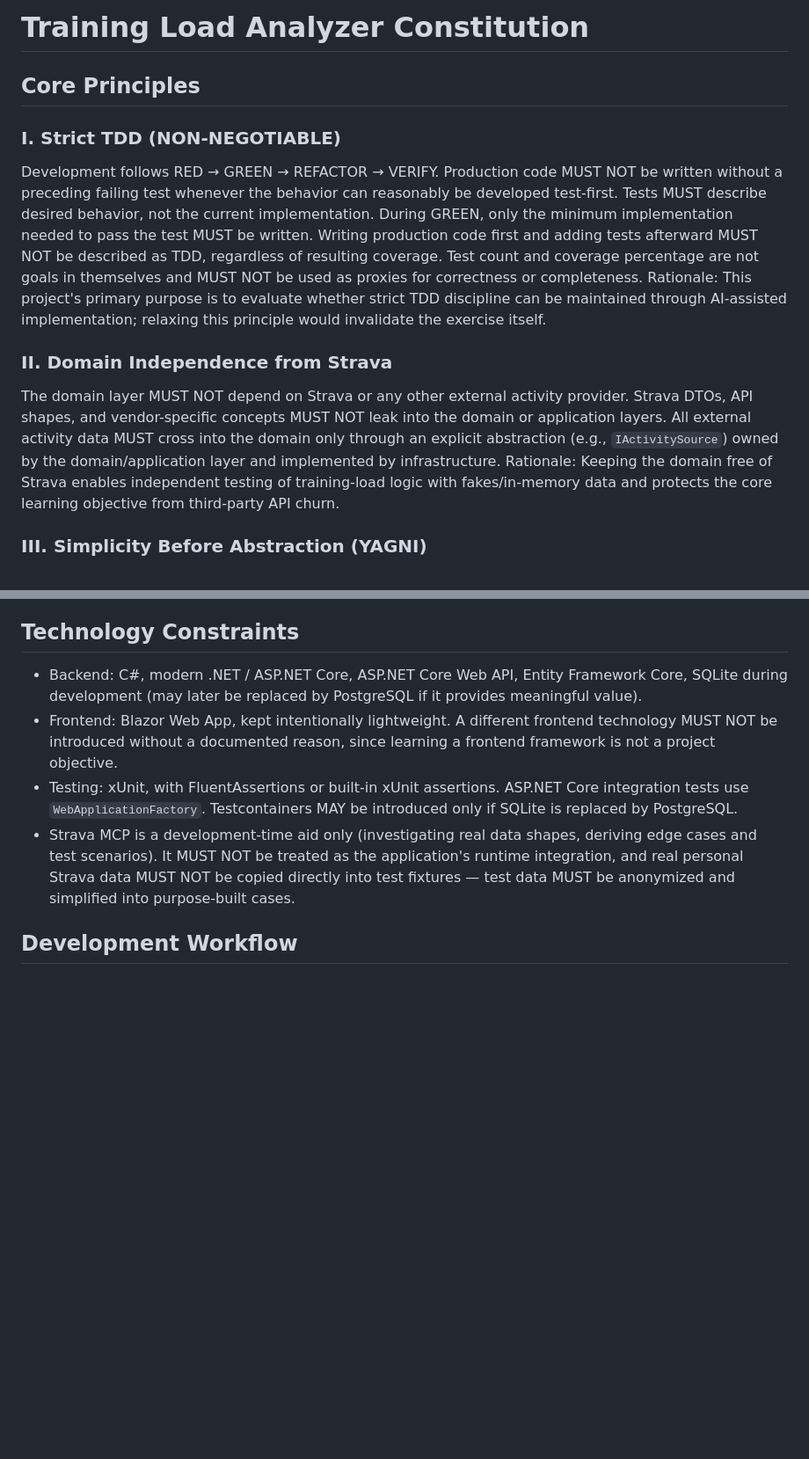
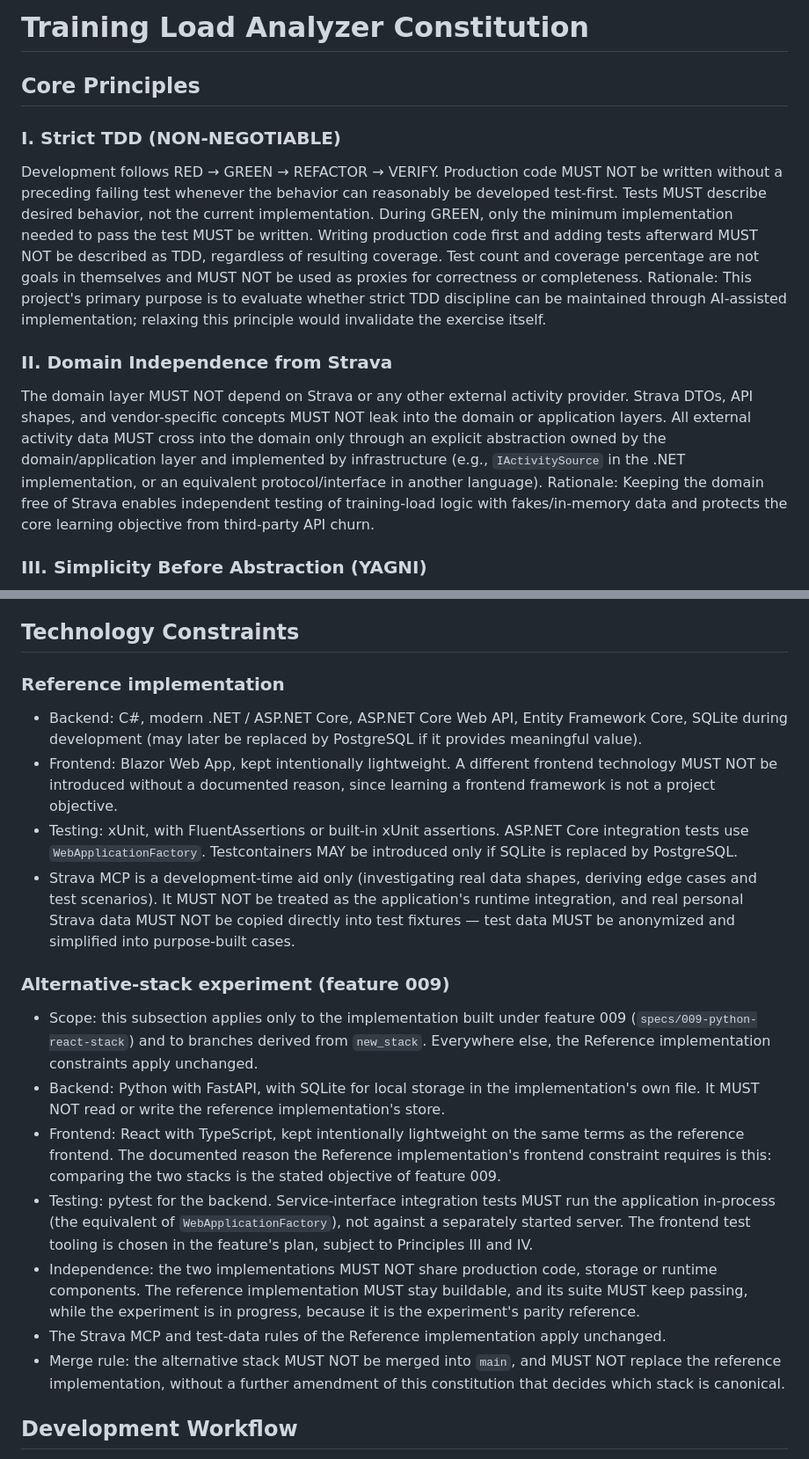
Before and after one commit to juusimaa/training-load-analyzer, a Markdown page: .specify/memory/constitution.md, 2 parts joined by grey strips. Shown at 88% size. GitHub-like rendering; blank space fills up the shorter version.

Commit message:
docs: amend constitution to v1.1.0 (alternative-stack experiment for feature 009)

```diff
--- a/.specify/memory/constitution.md
+++ b/.specify/memory/constitution.md
@@ -1,19 +1,24 @@
 <!--
 Sync Impact Report
-- Version change: [none] → 1.0.0 (initial ratification)
-- Modified principles: n/a (initial adoption)
+- Version change: 1.0.0 → 1.1.0 (MINOR: new Technology Constraints subsection; materially
+  expanded guidance in Principles II and IV; no principle removed or redefined)
+- Modified principles:
+  - II. Domain Independence from Strava: the abstraction example is now language-neutral
+    (`IActivitySource` is kept as the .NET example, and a protocol/interface is named as the
+    equivalent). The rule is unchanged.
+  - IV. Testability: now says explicitly that a mocking facility that ships with a language or test
+    runner (e.g. Python's `unittest.mock`, a test runner's built-in mock functions) counts as a
+    mocking library. The rule is unchanged, and so is its bar for introduction.
 - Added sections:
-  - Core Principles: I. Strict TDD (NON-NEGOTIABLE), II. Domain Independence from Strava,
-    III. Simplicity Before Abstraction (YAGNI), IV. Testability, V. Isolation of External
-    Integrations, VI. Observability & Deliberate Error Handling, VII. Specification Adherence
-  - Technology Constraints
-  - Development Workflow
-  - Governance
-- Removed sections: none (template placeholders only)
+  - Technology Constraints → "Alternative-stack experiment (feature 009)": allows Python/FastAPI and
+    React/TypeScript for feature 009 only, gives the documented reason the frontend constraint asks
+    for, and fixes the independence, coexistence and merge rules.
+- Removed sections: none
+- Existing constraints reorganized, not changed: the original bullets now sit under a
+  "Reference implementation" heading, with their wording unchanged.
 - Deferred TODOs: none
-- Template note: this project defines 7 core principles rather than the template's default 5,
-  per explicit user instruction; two extra principle sections were added following the same
-  structure as the resolved scaffold.
+- Downstream impact: specs/009-python-react-stack/spec.md lists this amendment as a blocking
+  dependency for /speckit-plan. It is now satisfied.
 -->
 
 # Training Load Analyzer Constitution
@@ -36,8 +41,8 @@ exercise itself.
 The domain layer MUST NOT depend on Strava or any other external activity provider. Strava DTOs,
 API shapes, and vendor-specific concepts MUST NOT leak into the domain or application layers.
 All external activity data MUST cross into the domain only through an explicit abstraction
-(e.g., `IActivitySource`) owned by the domain/application layer and implemented by
-infrastructure.
+owned by the domain/application layer and implemented by infrastructure (e.g., `IActivitySource`
+in the .NET implementation, or an equivalent protocol/interface in another language).
 Rationale: Keeping the domain free of Strava enables independent testing of training-load logic
 with fakes/in-memory data and protects the core learning objective from third-party API churn.
 
@@ -89,6 +98,8 @@ around gaps in the spec defeats the purpose of the exercise and produces undocum
 
 ## Technology Constraints
 
+### Reference implementation
+
 - Backend: C#, modern .NET / ASP.NET Core, ASP.NET Core Web API, Entity Framework Core, SQLite
   during development (may later be replaced by PostgreSQL if it provides meaningful value).
 - Frontend: Blazor Web App, kept intentionally lightweight. A different frontend technology
@@ -101,6 +112,28 @@ around gaps in the spec defeats the purpose of the exercise and produces undocum
   cases and test scenarios). It MUST NOT be treated as the application's runtime integration,
   and real personal Strava data MUST NOT be copied directly into test fixtures — test data MUST
   be anonymized and simplified into purpose-built cases.
+
+### Alternative-stack experiment (feature 009)
+
+- Scope: this subsection applies only to the implementation built under feature 009
+  (`specs/009-python-react-stack`) and to branches derived from `new_stack`. Everywhere else,
+  the Reference implementation constraints apply unchanged.
+- Backend: Python with FastAPI, with SQLite for local storage in the implementation's own file.
+  It MUST NOT read or write the reference implementation's store.
+- Frontend: React with TypeScript, kept intentionally lightweight on the same terms as the
+  reference frontend. The documented reason the Reference implementation's frontend constraint
+  requires is this: comparing the two stacks is the stated objective of feature 009.
+- Testing: pytest for the backend. Service-interface integration tests MUST run the application
+  in-process (the equivalent of `WebApplicationFactory`), not against a separately started
+  server. The frontend test tooling is chosen in the feature's plan, subject to Principles III
+  and IV.
+- Independence: the two implementations MUST NOT share production code, storage or runtime
+  components. The reference implementation MUST stay buildable, and its suite MUST keep passing,
+  while the experiment is in progress, because it is the experiment's parity reference.
+- The Strava MCP and test-data rules of the Reference implementation apply unchanged.
+- Merge rule: the alternative stack MUST NOT be merged into `main`, and MUST NOT replace the
+  reference implementation, without a further amendment of this constitution that decides which
+  stack is canonical.
 
 ## Development Workflow
 
```
Also changed, not shown: other parts of .specify/memory/constitution.md (+9 -5 lines).
